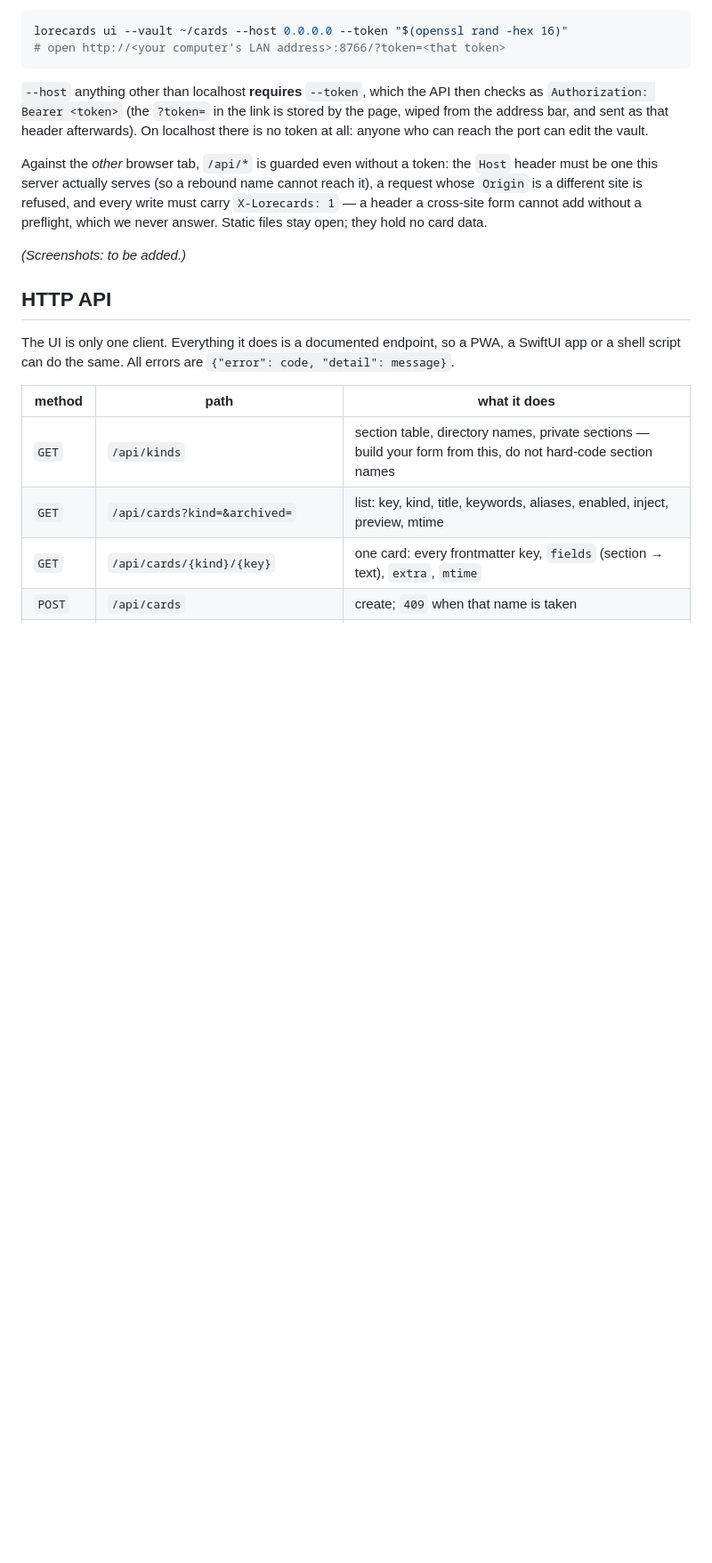
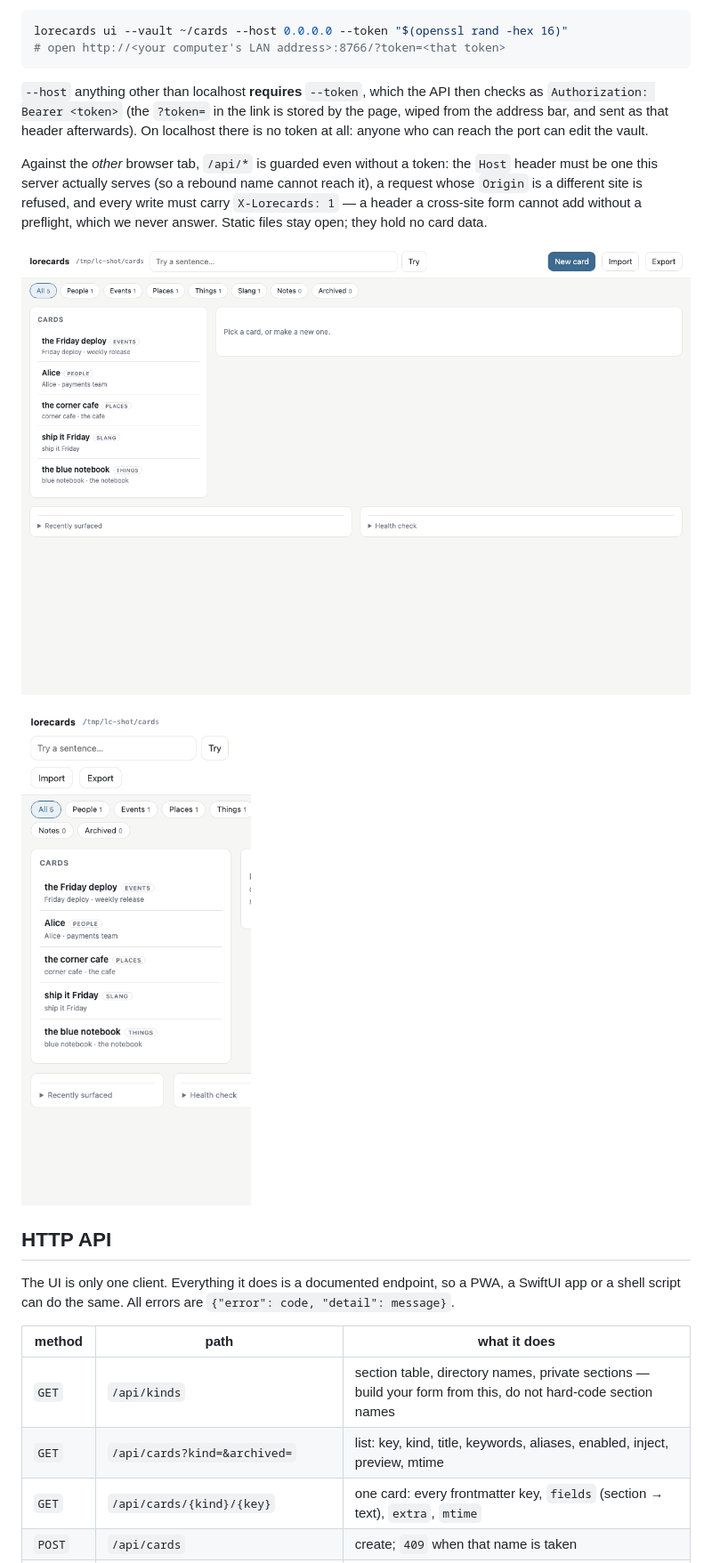
Before and after one commit to tsuru0805/lorecards-mcp, a Markdown page: README.md, the part around the change. Shown at 89% size. Rendered like a GitHub page; pictures changed too: docs/ui-list.png (added), docs/ui-mobile.png (added); blank space fills up the shorter version.

```diff
--- a/README.md
+++ b/README.md
@@ -207,7 +207,9 @@ must be one this server actually serves (so a rebound name cannot reach it), a r
 header a cross-site form cannot add without a preflight, which we never answer. Static files
 stay open; they hold no card data.
 
-*(Screenshots: to be added.)*
+![lorecards web editor](docs/ui-list.png)
+
+<img src="docs/ui-mobile.png" width="260" alt="lorecards on a phone">
 
 ## HTTP API
 
```
Also changed, not shown: README.zh-CN.md (+3 -1 lines), docs/ui-list.zh.png (added), 2 other files.
